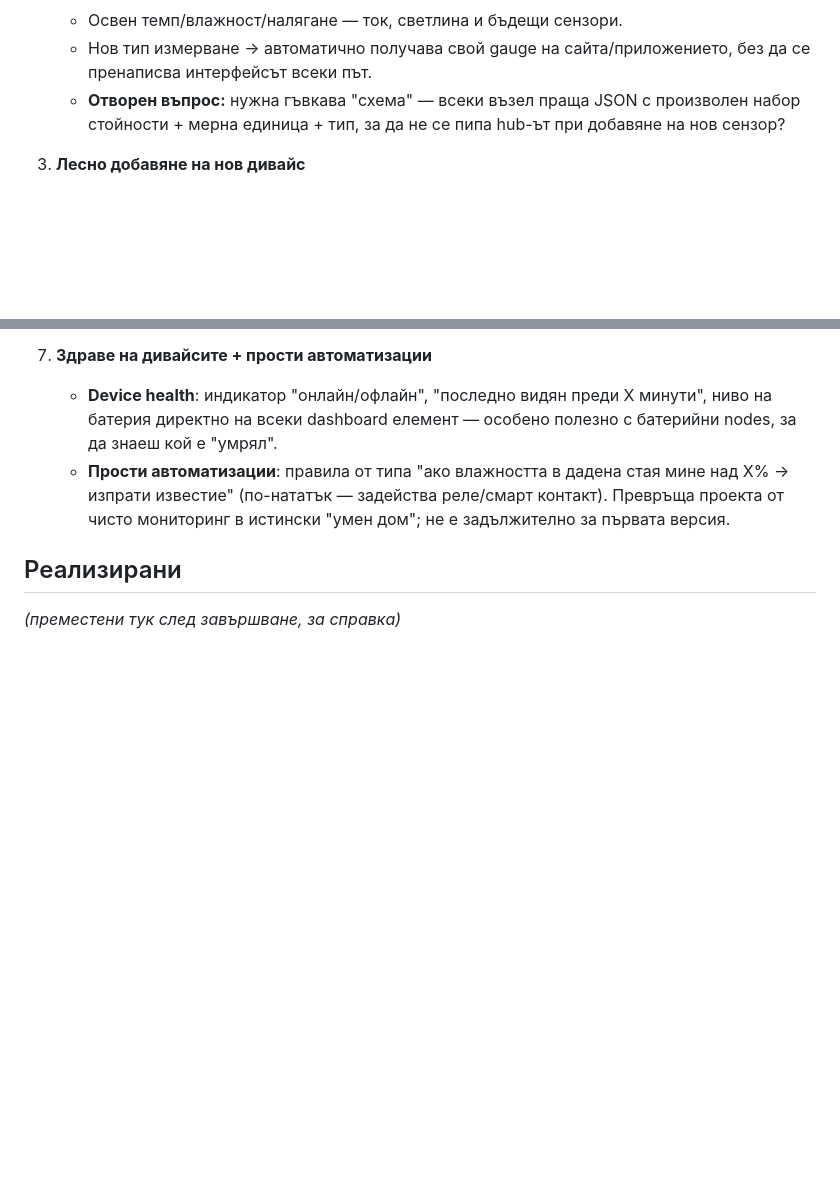
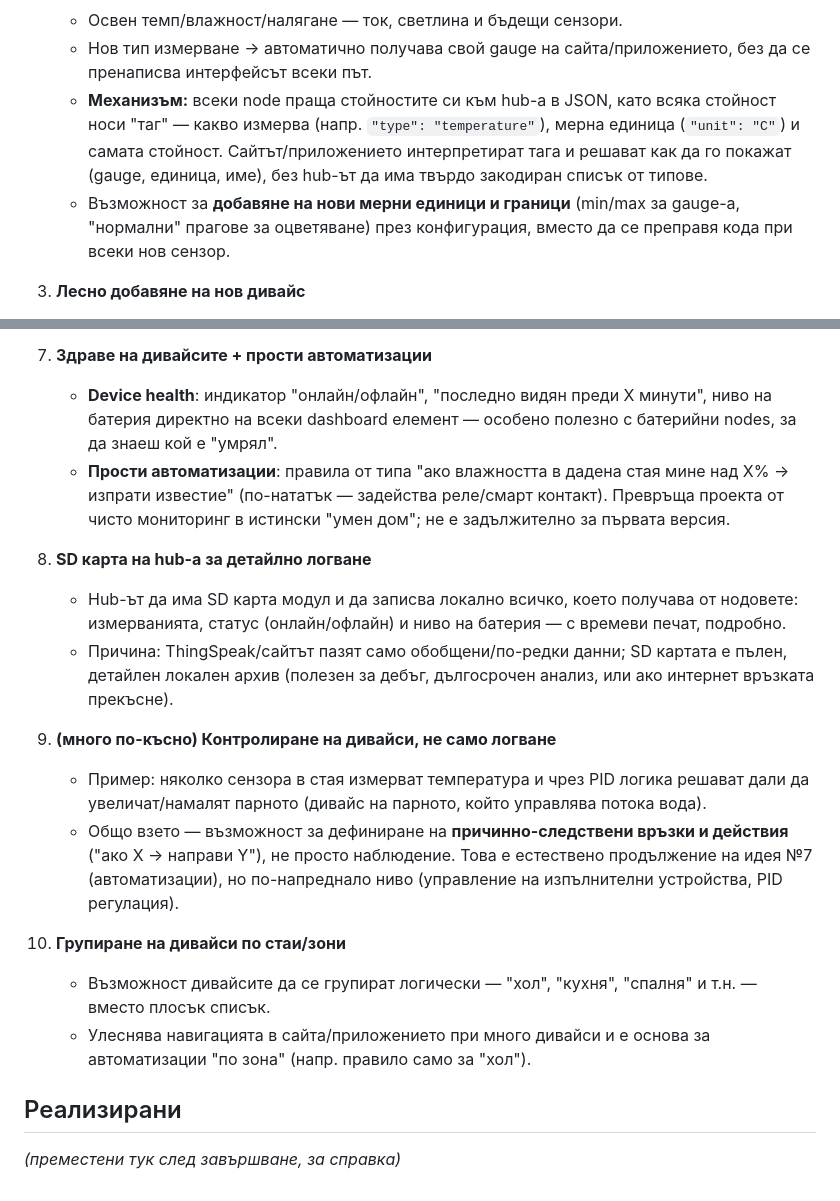
Before and after one commit to Neptune4918/Esp32_Home_server, a Markdown page: IDEAS.md, 2 parts joined by grey strips. GitHub-like rendering; blank space fills up the shorter version.

Commit message:
Expand IDEAS.md: unit/tag-based sensor schema, SD logging, automations, room grouping
Co-authored-by: Copilot App <223556219+Copilot@users.noreply.github.com>

```diff
--- a/IDEAS.md
+++ b/IDEAS.md
@@ -34,9 +34,15 @@
    - Освен темп/влажност/налягане — ток, светлина и бъдещи сензори.
    - Нов тип измерване → автоматично получава свой gauge на
      сайта/приложението, без да се пренаписва интерфейсът всеки път.
-   - **Отворен въпрос:** нужна гъвкава "схема" — всеки възел праща
-     JSON с произволен набор стойности + мерна единица + тип, за да
-     не се пипа hub-ът при добавяне на нов сензор?
+   - **Механизъм:** всеки node праща стойностите си към hub-а в JSON,
+     като всяка стойност носи "таг" — какво измерва (напр. `"type":
+     "temperature"`), мерна единица (`"unit": "C"`) и самата стойност.
+     Сайтът/приложението интерпретират тага и решават как да го
+     покажат (gauge, единица, име), без hub-ът да има твърдо
+     закодиран списък от типове.
+   - Възможност за **добавяне на нови мерни единици и граници**
+     (min/max за gauge-а, "нормални" прагове за оцветяване) през
+     конфигурация, вместо да се преправя кода при всеки нов сензор.
 
 3. **Лесно добавяне на нов дивайс**
    - Plug-and-play усещане — качваш firmware на нов ESP32, той се
@@ -75,6 +81,31 @@
      мониторинг в истински "умен дом"; не е задължително за първата
      версия.
 
+8. **SD карта на hub-а за детайлно логване**
+   - Hub-ът да има SD карта модул и да записва локално всичко, което
+     получава от нодовете: измерванията, статус (онлайн/офлайн) и
+     ниво на батерия — с времеви печат, подробно.
+   - Причина: ThingSpeak/сайтът пазят само обобщени/по-редки данни;
+     SD картата е пълен, детайлен локален архив (полезен за дебъг,
+     дългосрочен анализ, или ако интернет връзката прекъсне).
+
+9. **(много по-късно) Контролиране на дивайси, не само логване**
+   - Пример: няколко сензора в стая измерват температура и чрез
+     PID логика решават дали да увеличат/намалят парното (дивайс на
+     парното, който управлява потока вода).
+   - Общо взето — възможност за дефиниране на **причинно-следствени
+     връзки и действия** ("ако X → направи Y"), не просто
+     наблюдение. Това е естествено продължение на идея №7
+     (автоматизации), но по-напреднало ниво (управление на
+     изпълнителни устройства, PID регулация).
+
+10. **Групиране на дивайси по стаи/зони**
+    - Възможност дивайсите да се групират логически — "хол",
+      "кухня", "спалня" и т.н. — вместо плосък списък.
+    - Улеснява навигацията в сайта/приложението при много дивайси и
+      е основа за автоматизации "по зона" (напр. правило само за
+      "хол").
+
 ## Реализирани
 
 _(преместени тук след завършване, за справка)_
```
